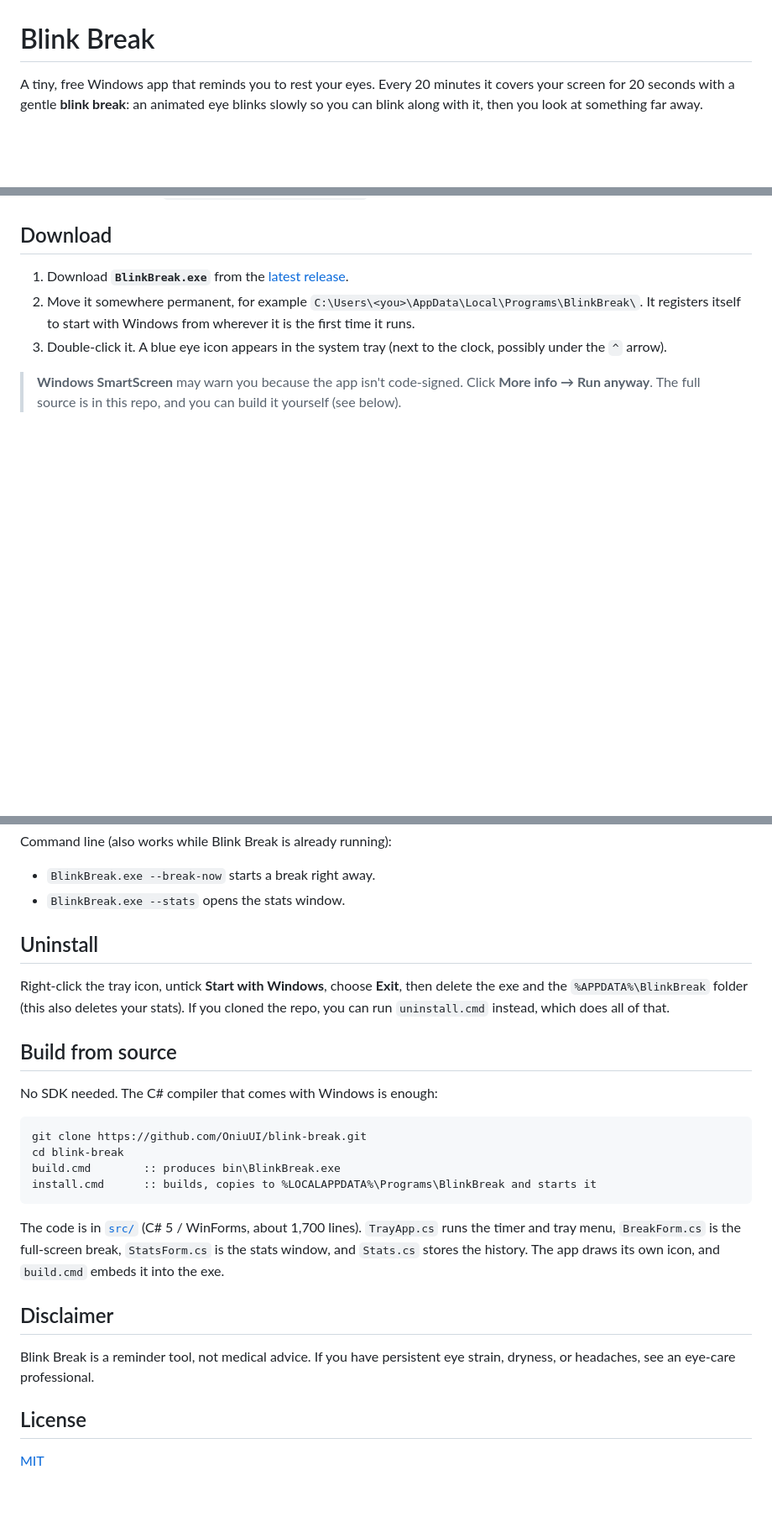
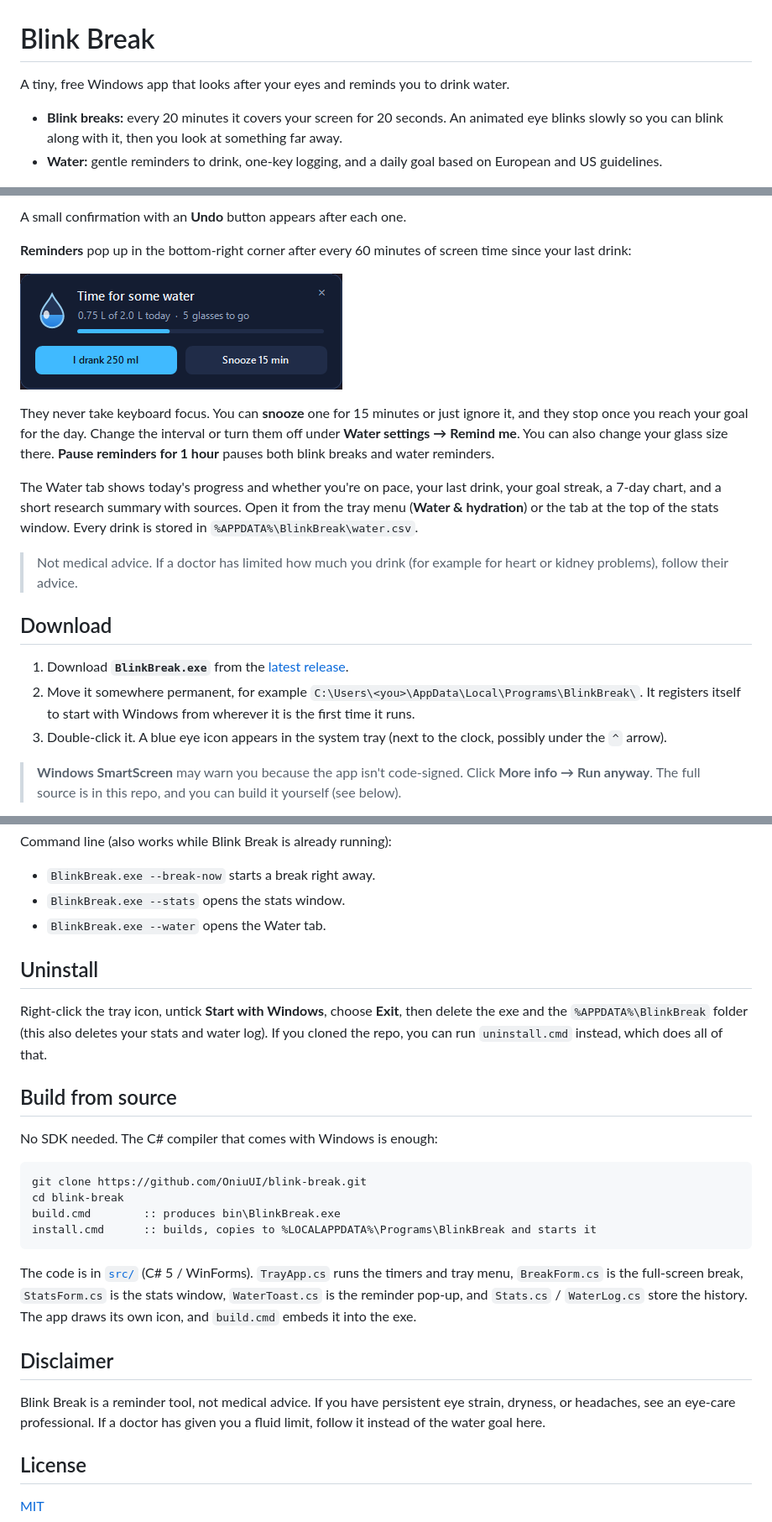
Before and after one commit to OniuUI/blink-break, a Markdown page: README.md, 3 parts joined by grey strips. Shown at 84% size. Rendered like a GitHub page; pictures changed too: docs/reminder.png (added); blank space fills up the shorter version.

````diff
--- a/README.md
+++ b/README.md
@@ -1,6 +1,9 @@
 # Blink Break
 
-A tiny, free Windows app that reminds you to rest your eyes. Every 20 minutes it covers your screen for 20 seconds with a gentle **blink break**: an animated eye blinks slowly so you can blink along with it, then you look at something far away.
+A tiny, free Windows app that looks after your eyes and reminds you to drink water.
+
+- **Blink breaks:** every 20 minutes it covers your screen for 20 seconds. An animated eye blinks slowly so you can blink along with it, then you look at something far away.
+- **Water:** gentle reminders to drink, one-key logging, and a daily goal based on European and US guidelines.
 
 ![Blink Break overlay](docs/screenshot.png)
 
@@ -26,3 +44,15 @@ Stats stay on your PC in `%APPDATA%\BlinkBreak\stats.csv`. Nothing is sent anywh
+A small confirmation with an **Undo** button appears after each one.
+
+**Reminders** pop up in the bottom-right corner after every 60 minutes of screen time since your last drink:
+
+![Water reminder](docs/reminder.png)
+
+They never take keyboard focus. You can **snooze** one for 15 minutes or just ignore it, and they stop once you reach your goal for the day. Change the interval or turn them off under **Water settings → Remind me**. You can also change your glass size there. **Pause reminders for 1 hour** pauses both blink breaks and water reminders.
+
+The Water tab shows today's progress and whether you're on pace, your last drink, your goal streak, a 7-day chart, and a short research summary with sources. Open it from the tray menu (**Water & hydration**) or the tab at the top of the stats window. Every drink is stored in `%APPDATA%\BlinkBreak\water.csv`.
+
+> Not medical advice. If a doctor has limited how much you drink (for example for heart or kidney problems), follow their advice.
+
 ## Download
 
 1. Download **`BlinkBreak.exe`** from the [latest release](../../releases/latest).
@@ -58,10 +90,11 @@ Command line (also works while Blink Break is already running):
 
 - `BlinkBreak.exe --break-now` starts a break right away.
 - `BlinkBreak.exe --stats` opens the stats window.
+- `BlinkBreak.exe --water` opens the Water tab.
 
 ## Uninstall
 
-Right-click the tray icon, untick **Start with Windows**, choose **Exit**, then delete the exe and the `%APPDATA%\BlinkBreak` folder (this also deletes your stats). If you cloned the repo, you can run `uninstall.cmd` instead, which does all of that.
+Right-click the tray icon, untick **Start with Windows**, choose **Exit**, then delete the exe and the `%APPDATA%\BlinkBreak` folder (this also deletes your stats and water log). If you cloned the repo, you can run `uninstall.cmd` instead, which does all of that.
 
 ## Build from source
 
@@ -74,11 +107,11 @@ build.cmd        :: produces bin\BlinkBreak.exe
 install.cmd      :: builds, copies to %LOCALAPPDATA%\Programs\BlinkBreak and starts it
 ```
 
-The code is in [`src/`](src) (C# 5 / WinForms, about 1,700 lines). `TrayApp.cs` runs the timer and tray menu, `BreakForm.cs` is the full-screen break, `StatsForm.cs` is the stats window, and `Stats.cs` stores the history. The app draws its own icon, and `build.cmd` embeds it into the exe.
+The code is in [`src/`](src) (C# 5 / WinForms). `TrayApp.cs` runs the timers and tray menu, `BreakForm.cs` is the full-screen break, `StatsForm.cs` is the stats window, `WaterToast.cs` is the reminder pop-up, and `Stats.cs` / `WaterLog.cs` store the history. The app draws its own icon, and `build.cmd` embeds it into the exe.
 
 ## Disclaimer
 
-Blink Break is a reminder tool, not medical advice. If you have persistent eye strain, dryness, or headaches, see an eye-care professional.
+Blink Break is a reminder tool, not medical advice. If you have persistent eye strain, dryness, or headaches, see an eye-care professional. If a doctor has given you a fluid limit, follow it instead of the water goal here.
 
 ## License
 
````
Also changed, not shown: other parts of README.md (+19 -2 lines), docs/stats.png, docs/water.png (added), 8 other files.
